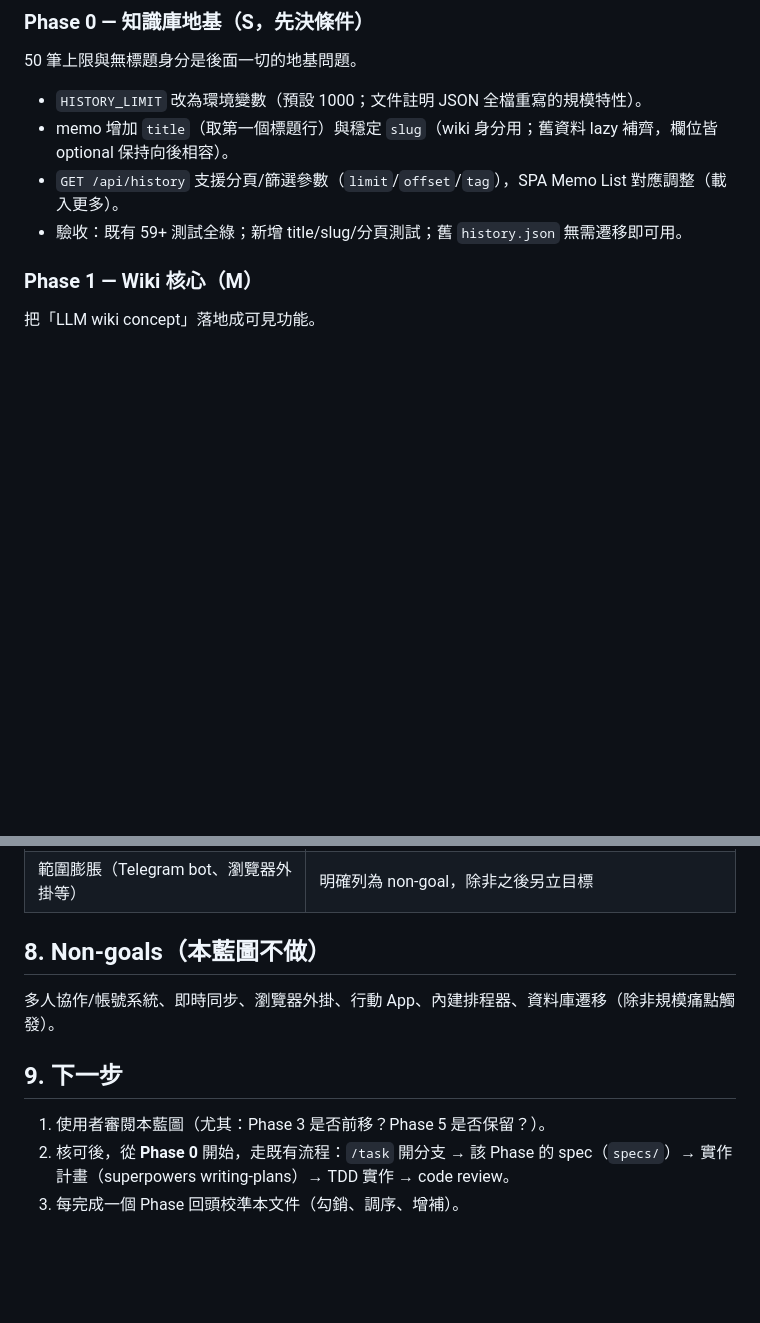
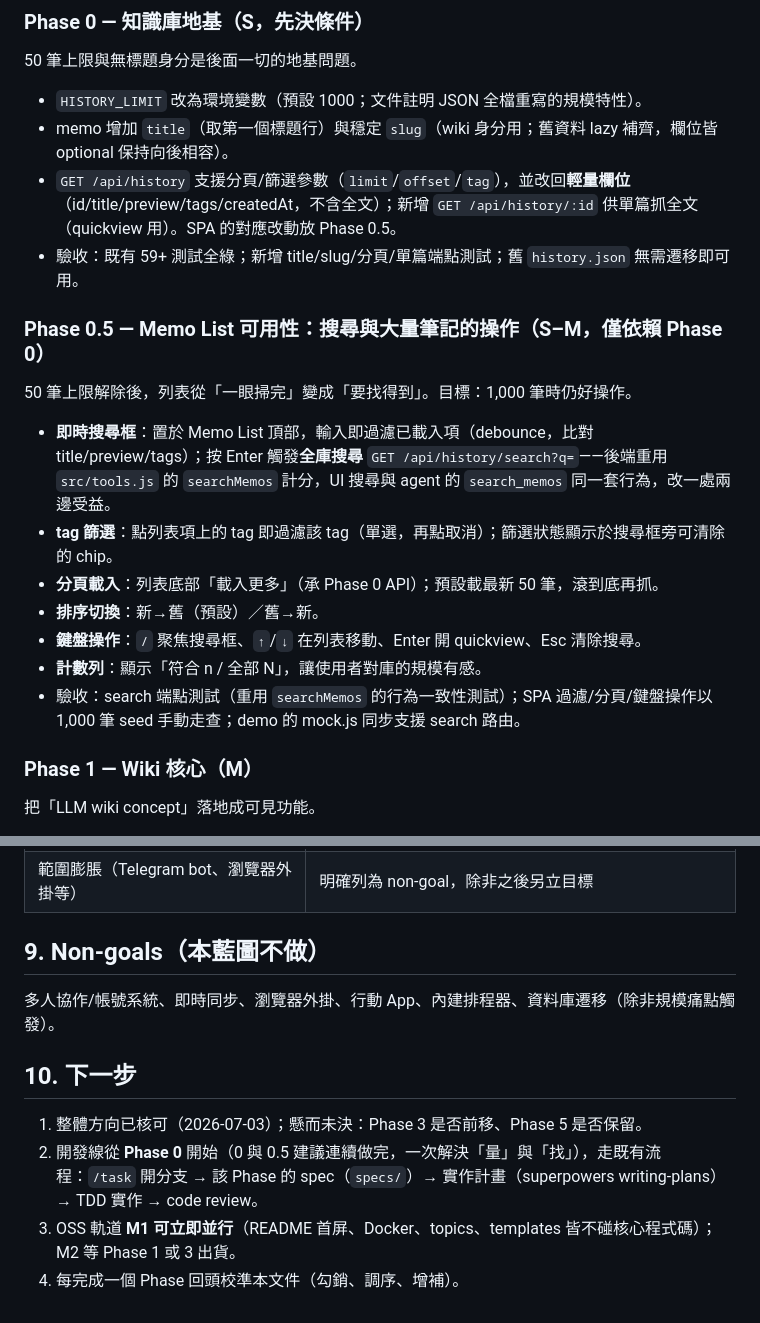
Before and after one commit to Lewsiafat/md-memo, a Markdown page: docs/plans/2026-07-03-knowledge-engine-roadmap-design.md, 2 parts joined by grey strips. Rendered like a GitHub page; blank space fills up the shorter version.

```diff
--- a/docs/plans/2026-07-03-knowledge-engine-roadmap-design.md
+++ b/docs/plans/2026-07-03-knowledge-engine-roadmap-design.md
@@ -74,8 +74,18 @@ md-memo 從「快速 AI markdown 筆記工具」演進為**端到端的知識重
 50 筆上限與無標題身分是後面一切的地基問題。
 - `HISTORY_LIMIT` 改為環境變數（預設 1000；文件註明 JSON 全檔重寫的規模特性）。
 - memo 增加 `title`（取第一個標題行）與穩定 `slug`（wiki 身分用；舊資料 lazy 補齊，欄位皆 optional 保持向後相容）。
-- `GET /api/history` 支援分頁/篩選參數（`limit`/`offset`/`tag`），SPA Memo List 對應調整（載入更多）。
-- 驗收：既有 59+ 測試全綠；新增 title/slug/分頁測試；舊 `history.json` 無需遷移即可用。
+- `GET /api/history` 支援分頁/篩選參數（`limit`/`offset`/`tag`），並改回**輕量欄位**（id/title/preview/tags/createdAt，不含全文）；新增 `GET /api/history/:id` 供單篇抓全文（quickview 用）。SPA 的對應改動放 Phase 0.5。
+- 驗收：既有 59+ 測試全綠；新增 title/slug/分頁/單篇端點測試；舊 `history.json` 無需遷移即可用。
+
+### Phase 0.5 — Memo List 可用性：搜尋與大量筆記的操作（S–M，僅依賴 Phase 0）
+50 筆上限解除後，列表從「一眼掃完」變成「要找得到」。目標：1,000 筆時仍好操作。
+- **即時搜尋框**：置於 Memo List 頂部，輸入即過濾已載入項（debounce，比對 title/preview/tags）；按 Enter 觸發**全庫搜尋** `GET /api/history/search?q=`——後端重用 `src/tools.js` 的 `searchMemos` 計分，UI 搜尋與 agent 的 `search_memos` 同一套行為，改一處兩邊受益。
+- **tag 篩選**：點列表項上的 tag 即過濾該 tag（單選，再點取消）；篩選狀態顯示於搜尋框旁可清除的 chip。
+- **分頁載入**：列表底部「載入更多」（承 Phase 0 API）；預設載最新 50 筆，滾到底再抓。
+- **排序切換**：新→舊（預設）／舊→新。
+- **鍵盤操作**：`/` 聚焦搜尋框、`↑`/`↓` 在列表移動、Enter 開 quickview、Esc 清除搜尋。
+- **計數列**：顯示「符合 n / 全部 N」，讓使用者對庫的規模有感。
+- 驗收：search 端點測試（重用 `searchMemos` 的行為一致性測試）；SPA 過濾/分頁/鍵盤操作以 1,000 筆 seed 手動走查；demo 的 mock.js 同步支援 search 路由。
 
 ### Phase 1 — Wiki 核心（M）
 把「LLM wiki concept」落地成可見功能。
@@ -128,12 +164,13 @@ Phase 0 ──► Phase 1 ──► Phase 2 ──► Phase 4
 | MCP 依賴違反極簡精神 | 隔離在獨立 entry，主 app 不 import；README 標註選配 |
 | 範圍膨脹（Telegram bot、瀏覽器外掛等） | 明確列為 non-goal，除非之後另立目標 |
 
-## 8. Non-goals（本藍圖不做）
+## 9. Non-goals（本藍圖不做）
 
 多人協作/帳號系統、即時同步、瀏覽器外掛、行動 App、內建排程器、資料庫遷移（除非規模痛點觸發）。
 
-## 9. 下一步
+## 10. 下一步
 
-1. 使用者審閱本藍圖（尤其：Phase 3 是否前移？Phase 5 是否保留？）。
-2. 核可後，從 **Phase 0** 開始，走既有流程：`/task` 開分支 → 該 Phase 的 spec（`specs/`）→ 實作計畫（superpowers writing-plans）→ TDD 實作 → code review。
-3. 每完成一個 Phase 回頭校準本文件（勾銷、調序、增補）。
+1. 整體方向已核可（2026-07-03）；懸而未決：Phase 3 是否前移、Phase 5 是否保留。
+2. 開發線從 **Phase 0** 開始（0 與 0.5 建議連續做完，一次解決「量」與「找」），走既有流程：`/task` 開分支 → 該 Phase 的 spec（`specs/`）→ 實作計畫（superpowers writing-plans）→ TDD 實作 → code review。
+3. OSS 軌道 **M1 可立即並行**（README 首屏、Docker、topics、templates 皆不碰核心程式碼）；M2 等 Phase 1 或 3 出貨。
+4. 每完成一個 Phase 回頭校準本文件（勾銷、調序、增補）。
```
Also changed, not shown: other parts of docs/plans/2026-07-03-knowledge-engine-roadmap-design.md (+28 -2 lines).
